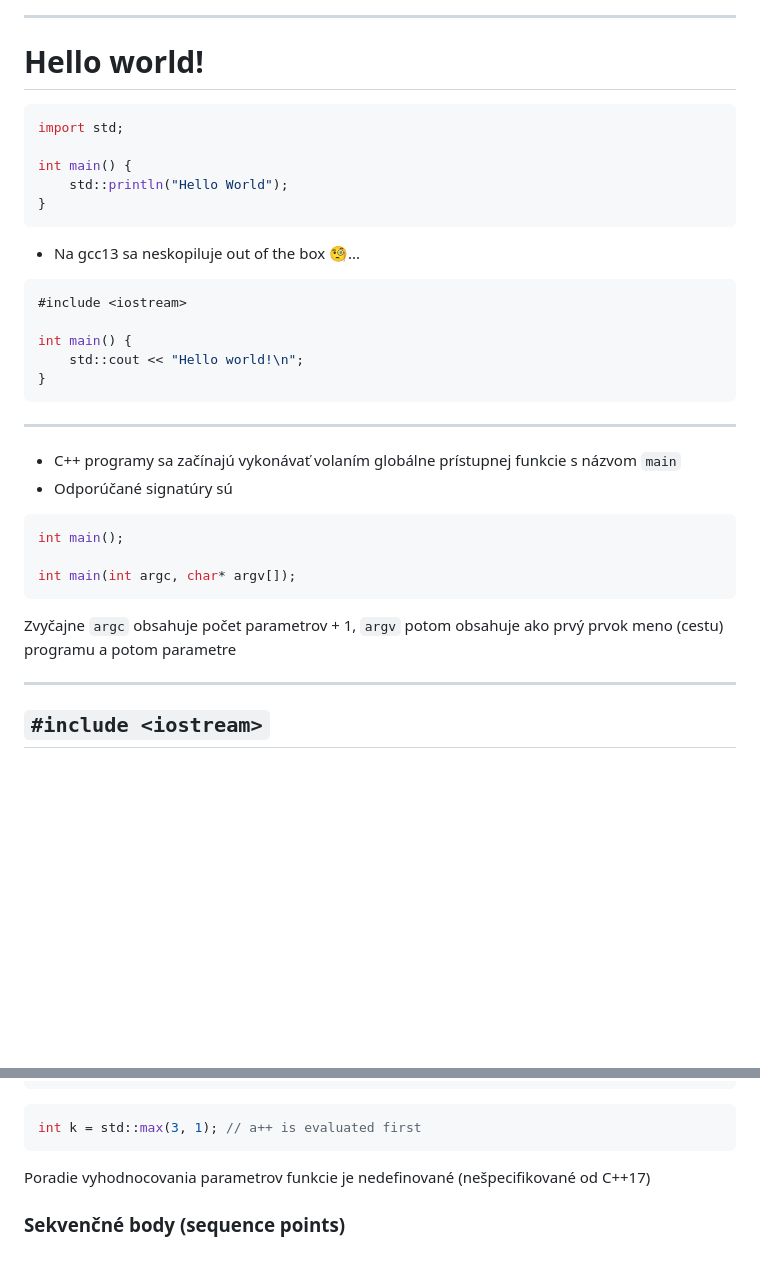
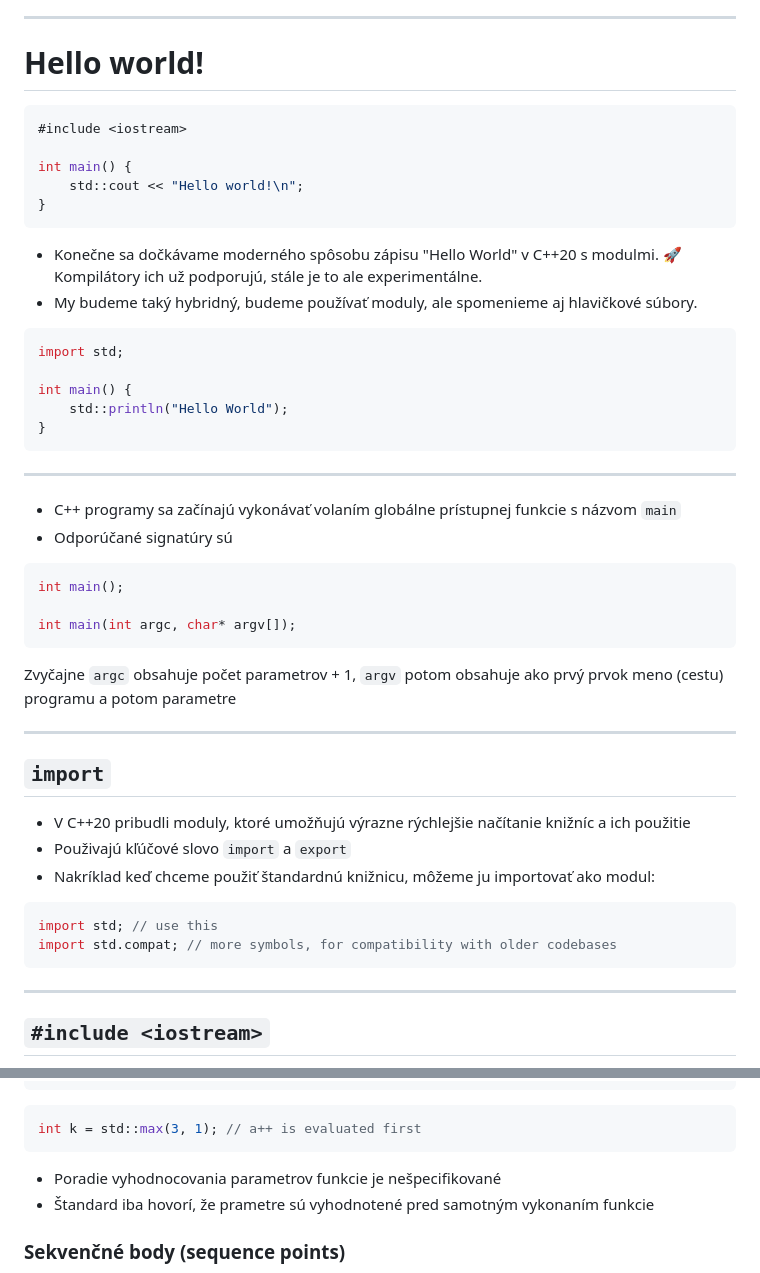
Before and after one commit to cppseminar/apc-lectures, a Markdown page: public/lectures/2_basics.md, 2 parts joined by grey strips. GitHub-like rendering; blank space fills up the shorter version.

````diff
--- a/public/lectures/2_basics.md
+++ b/public/lectures/2_basics.md
@@ -20,6 +20,18 @@
 # Hello world!
 
 ```cpp
+#include <iostream>
+
+int main() {
+    std::cout << "Hello world!\n";
+}
+```
+
+
+* Konečne sa dočkávame moderného spôsobu zápisu "Hello World" v C++20 s modulmi. 🚀 Kompilátory ich už podporujú, stále je to ale experimentálne.
+* My budeme taký hybridný, budeme používať moduly, ale spomenieme aj hlavičkové súbory.
+
+```cpp
 import std;
 
 int main() {
@@ -27,18 +39,6 @@ int main() {
 }
 ```
 
-* Na gcc13 sa neskopiluje out of the box 🧐...
-<!-- .element: class="fragment" -->
-
-
-```cpp
-#include <iostream>
-
-int main() {
-    std::cout << "Hello world!\n";
-}
-```
-
 ---
 
 * C++ programy sa začínajú vykonávať volaním globálne prístupnej funkcie s názvom `main`
@@ -58,6 +58,19 @@ int main(int argc, char* argv[]);
 Zvyčajne `argc` obsahuje počet parametrov + 1, `argv` potom obsahuje ako prvý prvok meno (cestu) programu a potom parametre
 </div>
 </div>
+
+---
+
+## `import`
+
+* V C++20 pribudli moduly, ktoré umožňujú výrazne rýchlejšie načítanie knižníc a ich použitie
+* Použivajú kľúčové slovo `import` a `export`
+* Nakríklad keď chceme použiť štandardnú knižnicu, môžeme ju importovať ako modul:
+
+```cpp
+import std; // use this
+import std.compat; // more symbols, for compatibility with older codebases
+```
 
 ---
 
@@ -840,7 +887,8 @@ int k = std::max(3, 1); // a++ is evaluated first
 
 <div class="fragment">
 
-Poradie vyhodnocovania parametrov funkcie je nedefinované (nešpecifikované od C++17)
+* Poradie vyhodnocovania parametrov funkcie je nešpecifikované
+* Štandard iba hovorí, že prametre sú vyhodnotené pred samotným vykonaním funkcie
 </div>
 
 
````
Also changed, not shown: other parts of public/lectures/2_basics.md (+42 -14 lines).
